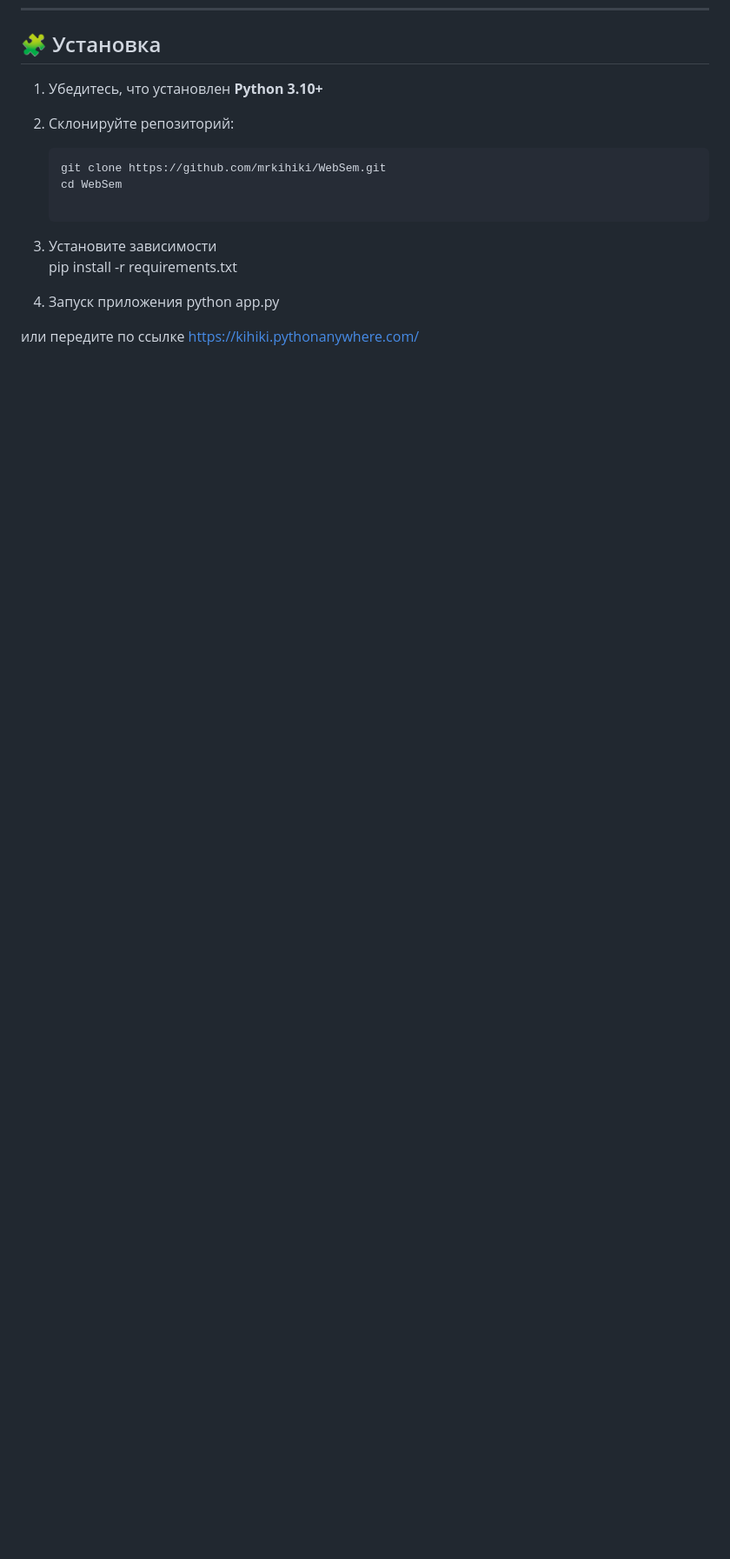
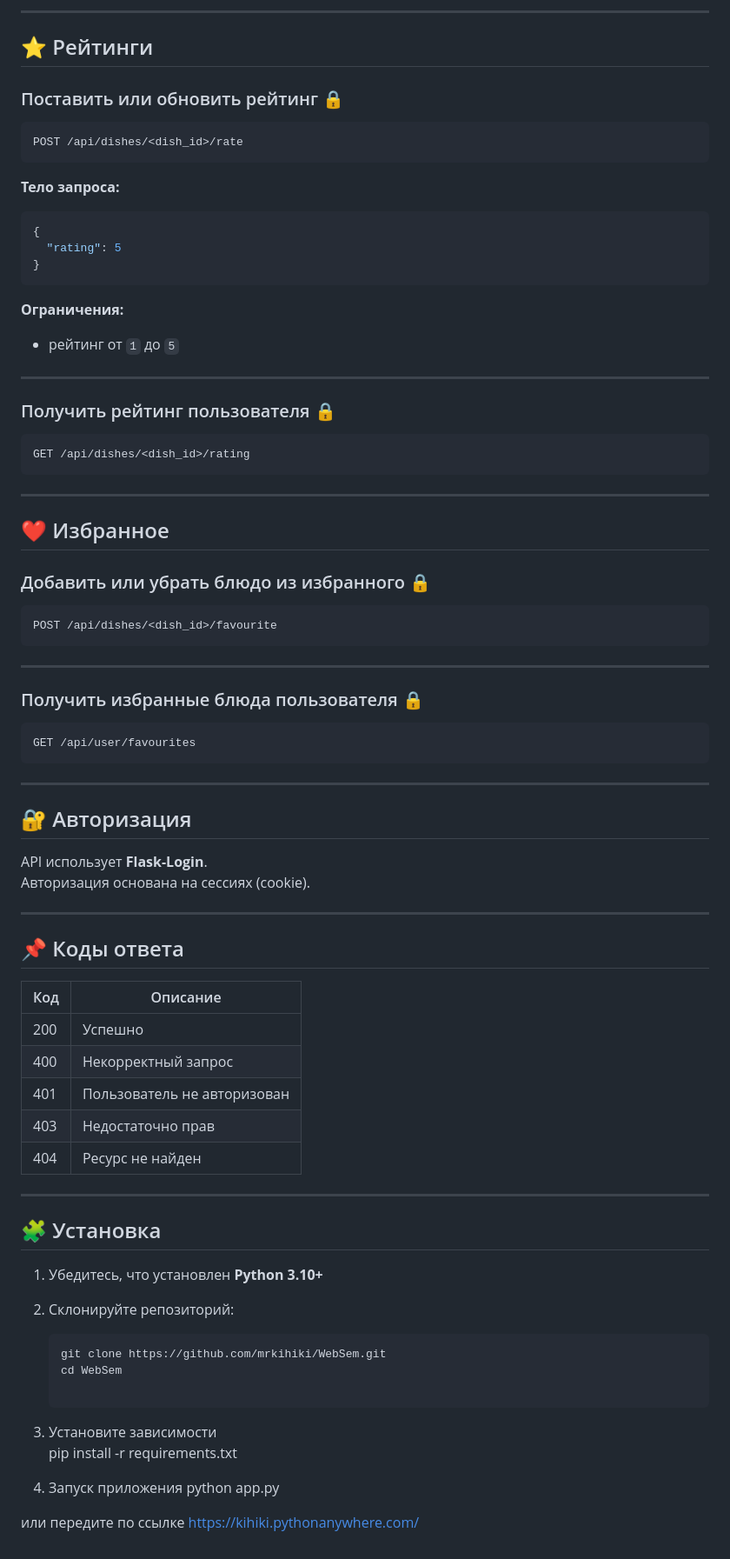
Before and after one commit to mrkihiki/WebSem, a Markdown page: README.md, the part around one of its changes. Shown at 87% size. Drawn GitHub-style; blank space fills up the shorter version.

````diff
--- a/README.md
+++ b/README.md
@@ -43,3 +122,65 @@
+---
+
+## ⭐ Рейтинги
+
+### Поставить или обновить рейтинг 🔒
+```
+POST /api/dishes/<dish_id>/rate
+```
+
+**Тело запроса:**
+```json
+{
+  "rating": 5
+}
+```
+
+**Ограничения:**
+- рейтинг от `1` до `5`
+
+---
+
+### Получить рейтинг пользователя 🔒
+```
+GET /api/dishes/<dish_id>/rating
+```
+
+---
+
+## ❤️ Избранное
+
+### Добавить или убрать блюдо из избранного 🔒
+```
+POST /api/dishes/<dish_id>/favourite
+```
+
+---
+
+### Получить избранные блюда пользователя 🔒
+```
+GET /api/user/favourites
+```
+
+---
+
+## 🔐 Авторизация
+
+API использует **Flask-Login**.
+Авторизация основана на сессиях (cookie).
+
+---
+
+## 📌 Коды ответа
+
+| Код | Описание |
+|----|---------|
+| 200 | Успешно |
+| 400 | Некорректный запрос |
+| 401 | Пользователь не авторизован |
+| 403 | Недостаточно прав |
+| 404 | Ресурс не найден |
+
+---
 
 ## 🧩 Установка
 
````
Also changed, not shown: other parts of README.md (+79 -0 lines).
